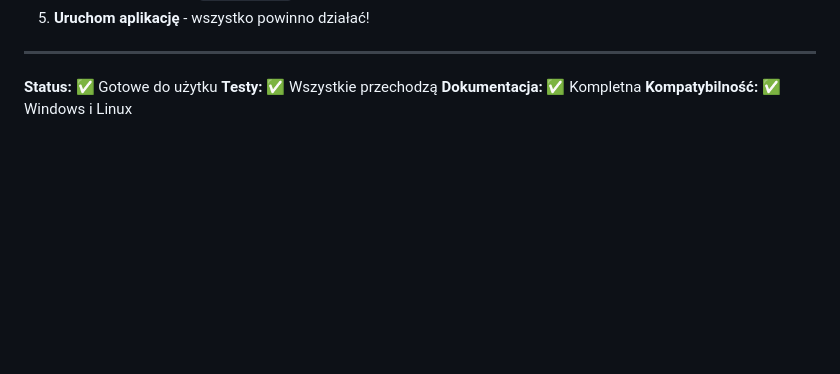
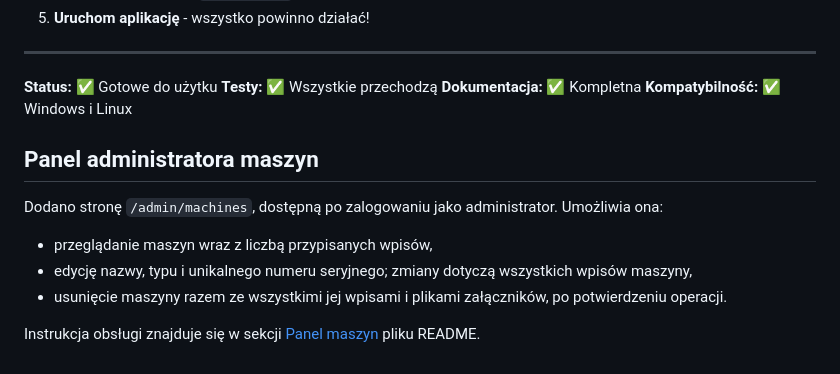
Before and after one commit to truecapehorn/Tygodniowy-raport-zdarzen, a Markdown page: CHANGES_SUMMARY.md, the part around the change. Drawn GitHub-style; blank space fills up the shorter version.

```diff
--- a/CHANGES_SUMMARY.md
+++ b/CHANGES_SUMMARY.md
@@ -218,3 +218,14 @@ Wszystkie zmiany są w pełni kompatybilne wstecz:
 **Testy:** ✅ Wszystkie przechodzą
 **Dokumentacja:** ✅ Kompletna
 **Kompatybilność:** ✅ Windows i Linux
+
+## Panel administratora maszyn
+
+Dodano stronę `/admin/machines`, dostępną po zalogowaniu jako administrator.
+Umożliwia ona:
+
+- przeglądanie maszyn wraz z liczbą przypisanych wpisów,
+- edycję nazwy, typu i unikalnego numeru seryjnego; zmiany dotyczą wszystkich wpisów maszyny,
+- usunięcie maszyny razem ze wszystkimi jej wpisami i plikami załączników, po potwierdzeniu operacji.
+
+Instrukcja obsługi znajduje się w sekcji [Panel maszyn](README.md#panel-maszyn) pliku README.
```
Also changed, not shown: DOCS_INDEX.md (+5 -2 lines), README.md (+17 -1 lines).
